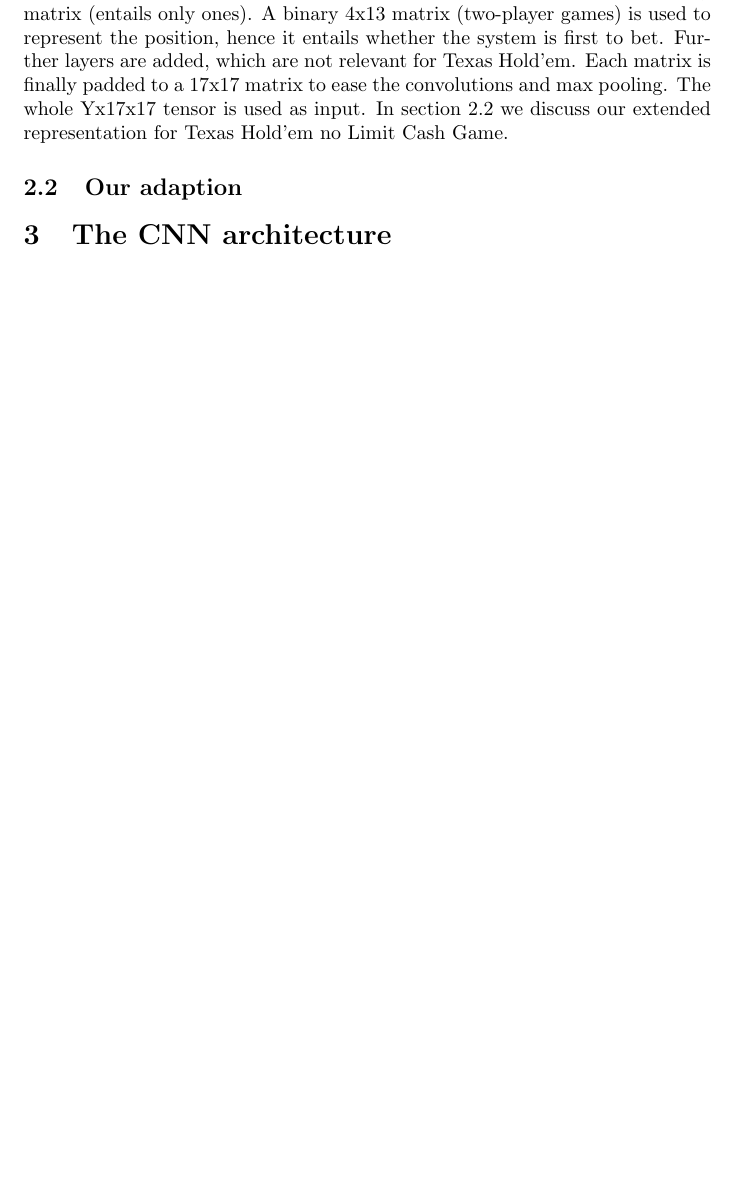
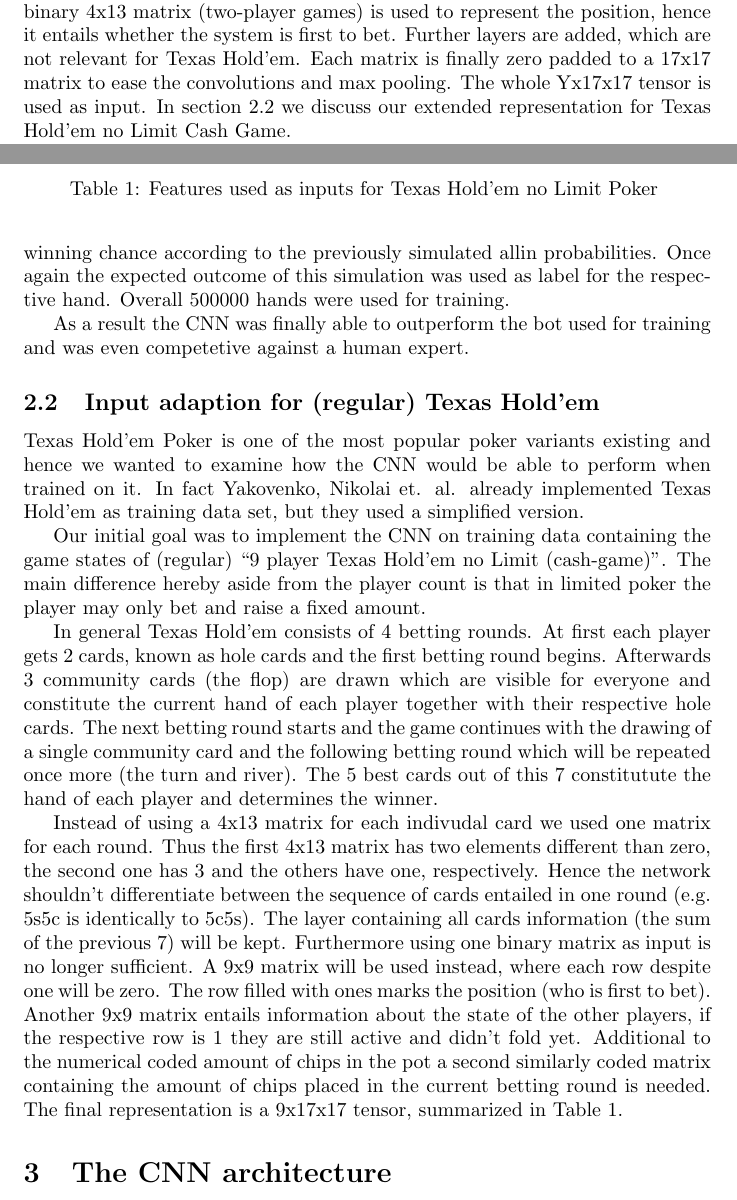
Before and after one commit to NilusvanEdel/NN_TF_RedSlenderLoridae, a LaTeX document (PokerCNN/Report/Report.tex): part of page 4 of 5 before the commit and two parts of pages 4 and 5 of 7 after it, the two joined at a grey line, cut so that both start at the same text, the shorter picture padded with empty space. Compiled offline with pdfLaTeX.

Commit message:
added full 2.1 in 2.2 the table is still missing

```diff
--- a/PokerCNN/Report/Report.tex
+++ b/PokerCNN/Report/Report.tex
@@ -52,10 +52,8 @@ is encoded identical} is encoded as a binary matrix (entails only ones). A binar
 matrix (two-player games) is used to represent the position, hence
 it entails whether the system is first to bet. Further layers are
 added, which are not relevant for Texas Hold'em. Each matrix is finally
-padded to a 17x17 matrix to ease the convolutions and max pooling.
-The whole Yx17x17 tensor is used as input. In section \ref{adapted_p}
+zero padded to a 17x17 matrix to ease the convolutions and max pooling.
+The whole Yx17x17 tensor is used as input. In section \ref{see:adapted_p}
 we discuss our extended representation for Texas Hold'em no Limit
 Cash Game.
 
-\subsection{Our adaption} \label{adapted_p}
-\section{The CNN architecture}
@@ -62,3 +106,54 @@ Cash Game.
+bots, which adjusted their winning chance according to the previously
+simulated allin probabilities. Once again the expected outcome of
+this simulation was used as label for the respective hand. Overall
+500000 hands were used for training.
+
+As a result the CNN was finally able to outperform the bot used for
+training and was even competetive against a human expert.
+
+\subsection{Input adaption for (regular) Texas Hold'em \label{see:adapted_p} }
+
+Texas Hold'em Poker is one of the most popular poker variants existing
+and hence we wanted to examine how the CNN would be able to perform
+when trained on it. In fact Yakovenko, Nikolai et. al. already implemented
+Texas Hold'em as training data set, but they used a simplified version.
+
+Our initial goal was to implement the CNN on training data containing
+the game states of (regular) ``9 player Texas Hold'em no Limit (cash-game)''.
+The main difference hereby aside from the player count is that in
+limited poker the player may only bet and raise a fixed amount.
+
+In general Texas Hold'em consists of 4 betting rounds. At first each
+player gets 2 cards, known as hole cards and the first betting round
+begins. Afterwards 3 community cards (the flop) are drawn which are
+visible for everyone and constitute the current hand of each player
+together with their respective hole cards. The next betting round
+starts and the game continues with the drawing of a single community
+card and the following betting round which will be repeated once more
+(the turn and river). The 5 best cards out of this 7 constitutute
+the hand of each player and determines the winner.
+
+Instead of using a 4x13 matrix for each indivudal card we used one
+matrix for each round. Thus the first 4x13 matrix has two elements
+different than zero, the second one has 3 and the others have one,
+respectively. Hence the network shouldn't differentiate between the
+sequence of cards entailed in one round (e.g. 5s5c is identically
+to 5c5s). The layer containing all cards information (the sum of the
+previous 7) will be kept. Furthermore using one binary matrix as input
+is no longer sufficient. A 9x9 matrix will be used instead, where
+each row despite one will be zero. The row filled with ones marks
+the position (who is first to bet). Another 9x9 matrix entails information
+about the state of the other players, if the respective row is 1 they
+are still active and didn't fold yet. Additional to the numerical
+coded amount of chips in the pot a second similarly coded matrix containing
+the amount of chips placed in the current betting round is needed.
+The final representation is a 9x17x17 tensor, summarized in Table
+\ref{tab:tensor}.
+\begin{table}
+\caption{Features used as inputs for Texas Hold'em no Limit Poker \label{tab:tensor}}
+\end{table}
+
+\section{The CNN architecture \label{see:CNN_arc} }
 
 The convolutional neural network that was used within this project has an architecture similar to the original CNN from the paper\cite{1}. The input data is formatted as a 17x17x9 3-dimensional tensor, including all blablablubb [Wie zum Geier sieht denn nun unser Format eig. aus?]
 
```
Also changed, not shown: PokerCNN/Report/Report.pdf, PokerCNN/Report/Report.tex (78 more changed lines).
